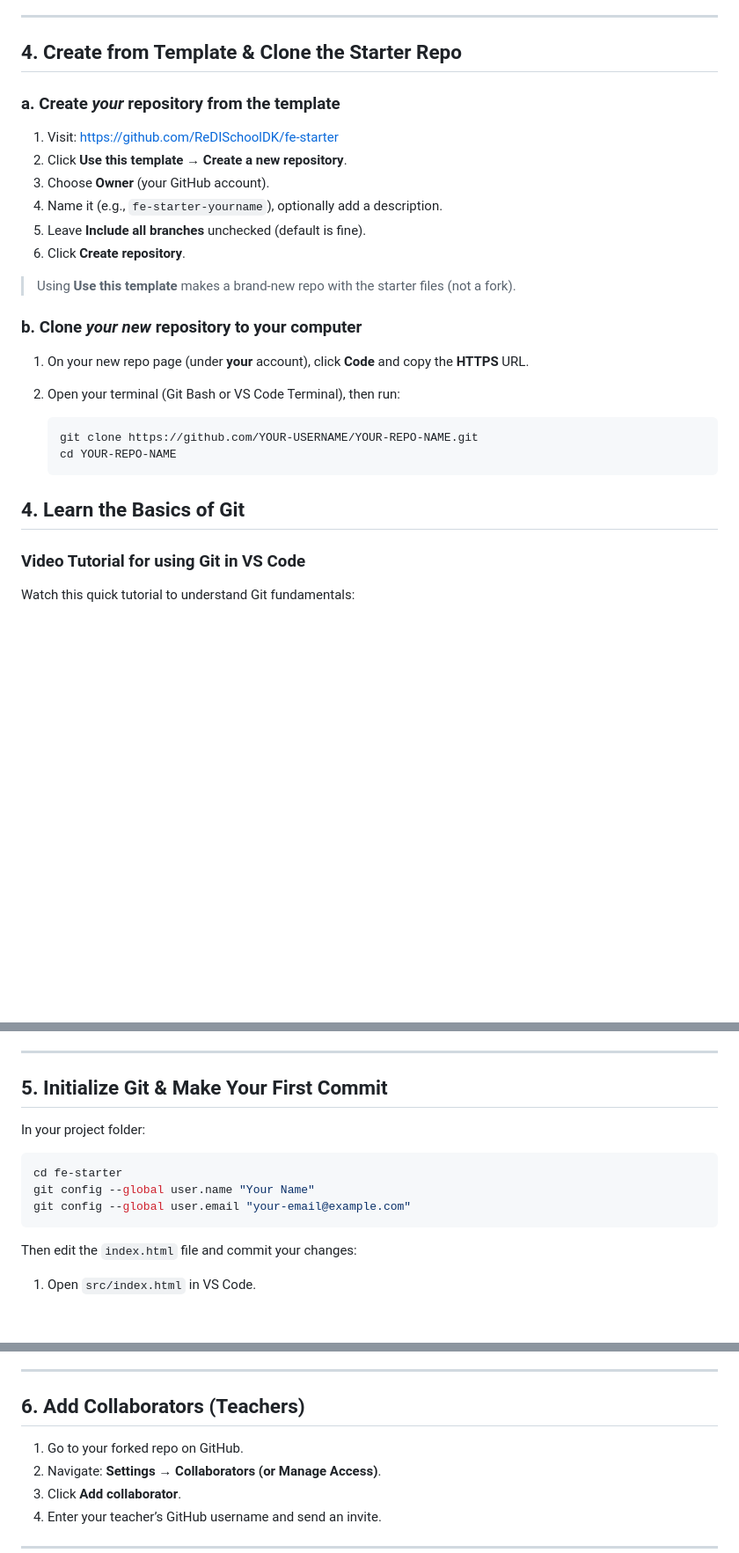
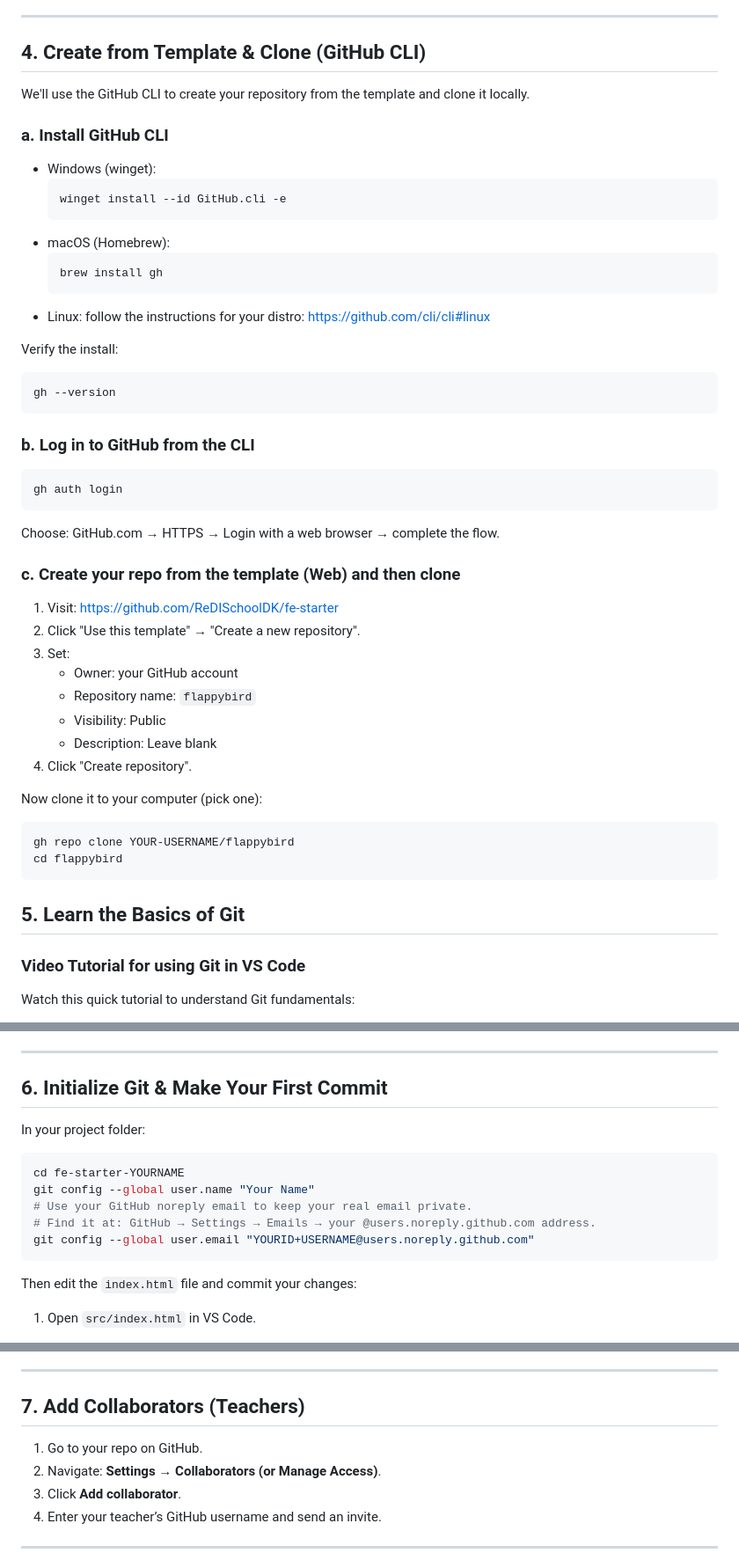
Before and after one commit to ReDISchoolDK/Fall25_Frontend, a Markdown page: Week-01_Introduction/SETUP.md, 3 parts joined by grey strips. Shown: that part at 88% size. GitHub-like rendering; blank space fills up the shorter version.

Commit message:
feat: clearer instructions

````diff
--- a/Week-01_Introduction/SETUP.md
+++ b/Week-01_Introduction/SETUP.md
@@ -89,30 +89,56 @@ This installs the latest stable version of Node.js **and** npm.
 
 ---
 
-## 4. Create from Template & Clone the Starter Repo
+## 4. Create from Template & Clone (GitHub CLI)
 
-### a. Create _your_ repository from the template
+We'll use the GitHub CLI to create your repository from the template and clone it locally.
+
+### a. Install GitHub CLI
+
+- Windows (winget):
+  ```bash
+  winget install --id GitHub.cli -e
+  ```
+- macOS (Homebrew):
+  ```bash
+  brew install gh
+  ```
+- Linux: follow the instructions for your distro:
+  https://github.com/cli/cli#linux
+
+Verify the install:
+
+```bash
+gh --version
+```
+
+### b. Log in to GitHub from the CLI
+
+```bash
+gh auth login
+```
+
+Choose: GitHub.com → HTTPS → Login with a web browser → complete the flow.
+
+### c. Create your repo from the template (Web) and then clone
 
 1. Visit: https://github.com/ReDISchoolDK/fe-starter
-2. Click **Use this template** → **Create a new repository**.
-3. Choose **Owner** (your GitHub account).
-4. Name it (e.g., `fe-starter-yourname`), optionally add a description.
-5. Leave **Include all branches** unchecked (default is fine).
-6. Click **Create repository**.
+2. Click "Use this template" → "Create a new repository".
+3. Set:
+   - Owner: your GitHub account
+   - Repository name: `flappybird`
+   - Visibility: Public
+   - Description: Leave blank
+4. Click "Create repository".
 
-> Using **Use this template** makes a brand-new repo with the starter files (not a fork).
+Now clone it to your computer (pick one):
 
-### b. Clone _your new_ repository to your computer
+```bash
+gh repo clone YOUR-USERNAME/flappybird
+cd flappybird
+```
 
-1. On your new repo page (under **your** account), click **Code** and copy the **HTTPS** URL.
-2. Open your terminal (Git Bash or VS Code Terminal), then run:
-
-   ```bash
-   git clone https://github.com/YOUR-USERNAME/YOUR-REPO-NAME.git
-   cd YOUR-REPO-NAME
-   ```
-
-## 4. Learn the Basics of Git
+## 5. Learn the Basics of Git
 
 ### Video Tutorial for using Git in VS Code
 
@@ -134,14 +160,16 @@ Watch this quick tutorial to understand Git fundamentals:
 
 ---
 
-## 5. Initialize Git & Make Your First Commit
+## 6. Initialize Git & Make Your First Commit
 
 In your project folder:
 
 ```bash
-cd fe-starter
+cd fe-starter-YOURNAME
 git config --global user.name "Your Name"
-git config --global user.email "your-email@example.com"
+# Use your GitHub noreply email to keep your real email private.
+# Find it at: GitHub → Settings → Emails → your @users.noreply.github.com address.
+git config --global user.email "YOURID+USERNAME@users.noreply.github.com"
 ```
 
 Then edit the `index.html` file and commit your changes:
@@ -158,9 +186,9 @@ Then edit the `index.html` file and commit your changes:
 
 ---
 
-## 6. Add Collaborators (Teachers)
+## 7. Add Collaborators (Teachers)
 
-1. Go to your forked repo on GitHub.
+1. Go to your repo on GitHub.
 2. Navigate: **Settings → Collaborators (or Manage Access)**.
 3. Click **Add collaborator**.
 4. Enter your teacher’s GitHub username and send an invite.
````
Also changed, not shown: other parts of Week-01_Introduction/SETUP.md (+1 -1 lines).
